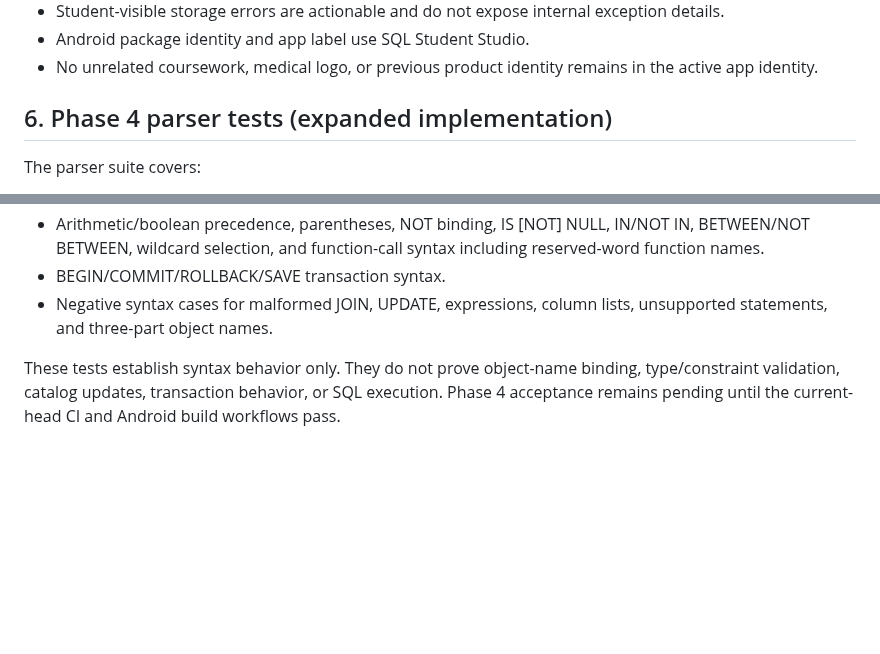
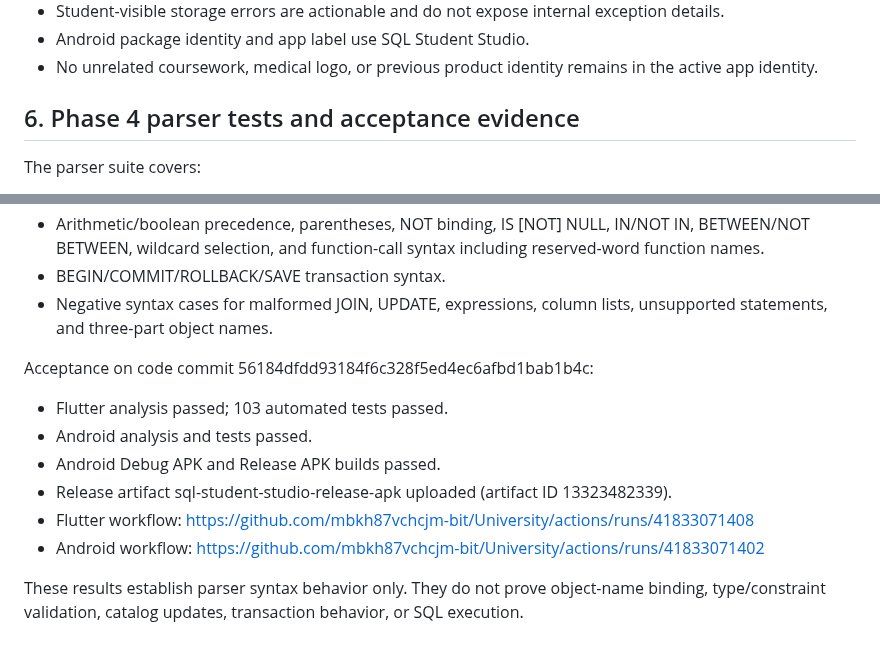
Before and after one commit to mbkh87vchcjm-bit/University, a Markdown page: docs/testing.md, 2 parts joined by grey strips. GitHub-like rendering; blank space fills up the shorter version.

Commit message:
docs(sql-parser): record Phase 4 acceptance evidence

```diff
--- a/docs/testing.md
+++ b/docs/testing.md
@@ -117,7 +117,7 @@ This acceptance applies only to isolated semantic components. It does not claim
 - No unrelated coursework, medical logo, or previous product identity remains in the active app identity.
 
 
-## 6. Phase 4 parser tests (expanded implementation)
+## 6. Phase 4 parser tests and acceptance evidence
 
 The parser suite covers:
 
@@ -130,4 +130,12 @@ The parser suite covers:
 - BEGIN/COMMIT/ROLLBACK/SAVE transaction syntax.
 - Negative syntax cases for malformed JOIN, UPDATE, expressions, column lists, unsupported statements, and three-part object names.
 
-These tests establish syntax behavior only. They do not prove object-name binding, type/constraint validation, catalog updates, transaction behavior, or SQL execution. Phase 4 acceptance remains pending until the current-head CI and Android build workflows pass.
+Acceptance on code commit 56184dfdd93184f6c328f5ed4ec6afbd1bab1b4c:
+- Flutter analysis passed; 103 automated tests passed.
+- Android analysis and tests passed.
+- Android Debug APK and Release APK builds passed.
+- Release artifact sql-student-studio-release-apk uploaded (artifact ID 13323482339).
+- Flutter workflow: https://github.com/mbkh87vchcjm-bit/University/actions/runs/41833071408
+- Android workflow: https://github.com/mbkh87vchcjm-bit/University/actions/runs/41833071402
+
+These results establish parser syntax behavior only. They do not prove object-name binding, type/constraint validation, catalog updates, transaction behavior, or SQL execution.
```
Also changed, not shown: docs/roadmap.md (+13 -12 lines).
